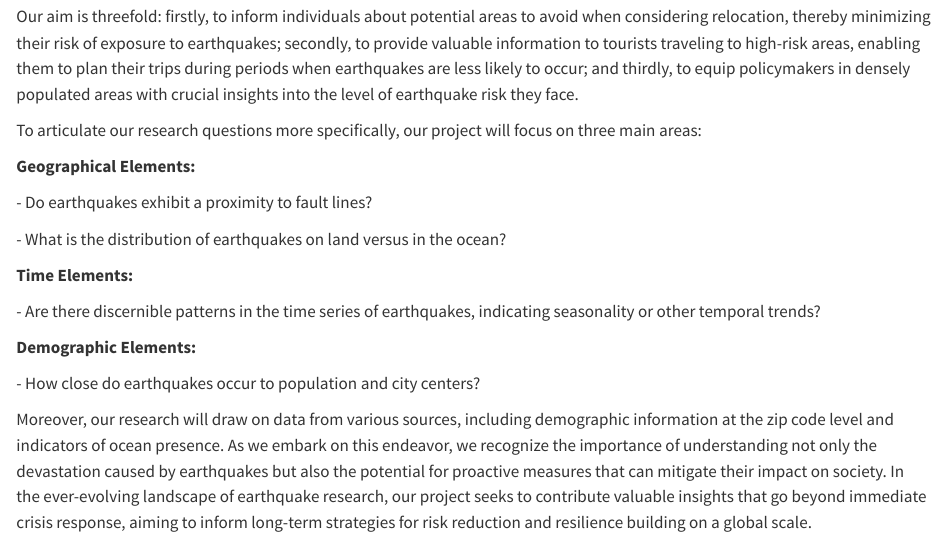
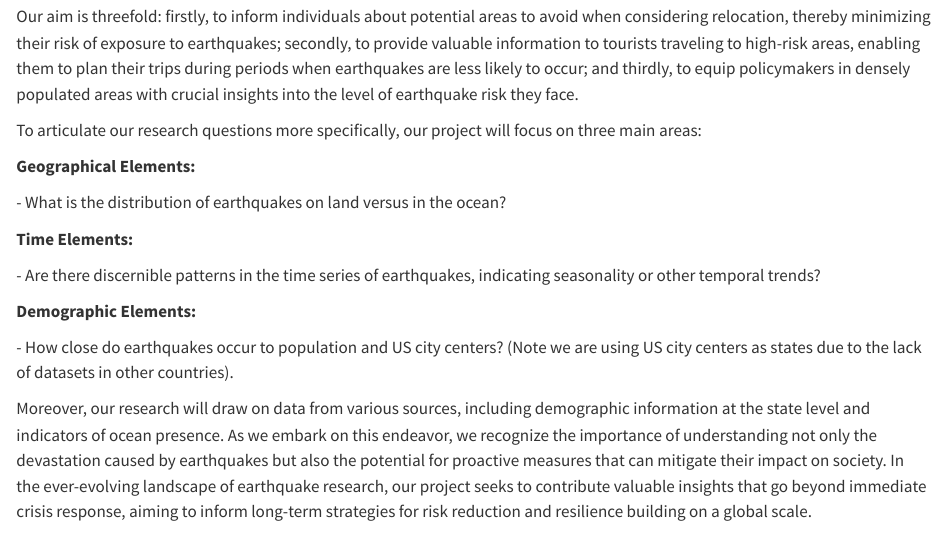
Before and after one commit to aa221/EDAV-EARTHQUAKES-PROJECT, a Quarto document (index.qmd): the page in a window 1100 px wide, from 360 px down. Rendered offline with R 4.5, knitr and Pandoc in place of Quarto, with nearby package versions.

Commit message:
Updated intro: - made corrections as suggested

```diff
--- a/index.qmd
+++ b/index.qmd
@@ -8,11 +8,11 @@ Our aim is threefold: firstly, to inform individuals about potential areas to av
 
 To articulate our research questions more specifically, our project will focus on three main areas:
 
+
 **Geographical Elements:**
 
-\- Do earthquakes exhibit a proximity to fault lines?
+\- What is the distribution of earthquakes on land versus in the ocean?
 
-\- What is the distribution of earthquakes on land versus in the ocean?
 
 **Time Elements:**
 
@@ -20,6 +20,8 @@ To articulate our research questions more specifically, our project will focus o
 
 **Demographic Elements:**
 
-\- How close do earthquakes occur to population and city centers?
+\- How close do earthquakes occur to population and US city centers?
+(Note we are using US city centers as states due to the lack of datasets in other countries).
 
-Moreover, our research will draw on data from various sources, including demographic information at the zip code level and indicators of ocean presence. As we embark on this endeavor, we recognize the importance of understanding not only the devastation caused by earthquakes but also the potential for proactive measures that can mitigate their impact on society. In the ever-evolving landscape of earthquake research, our project seeks to contribute valuable insights that go beyond immediate crisis response, aiming to inform long-term strategies for risk reduction and resilience building on a global scale.
+
+Moreover, our research will draw on data from various sources, including demographic information at the state level and indicators of ocean presence. As we embark on this endeavor, we recognize the importance of understanding not only the devastation caused by earthquakes but also the potential for proactive measures that can mitigate their impact on society. In the ever-evolving landscape of earthquake research, our project seeks to contribute valuable insights that go beyond immediate crisis response, aiming to inform long-term strategies for risk reduction and resilience building on a global scale.
```
